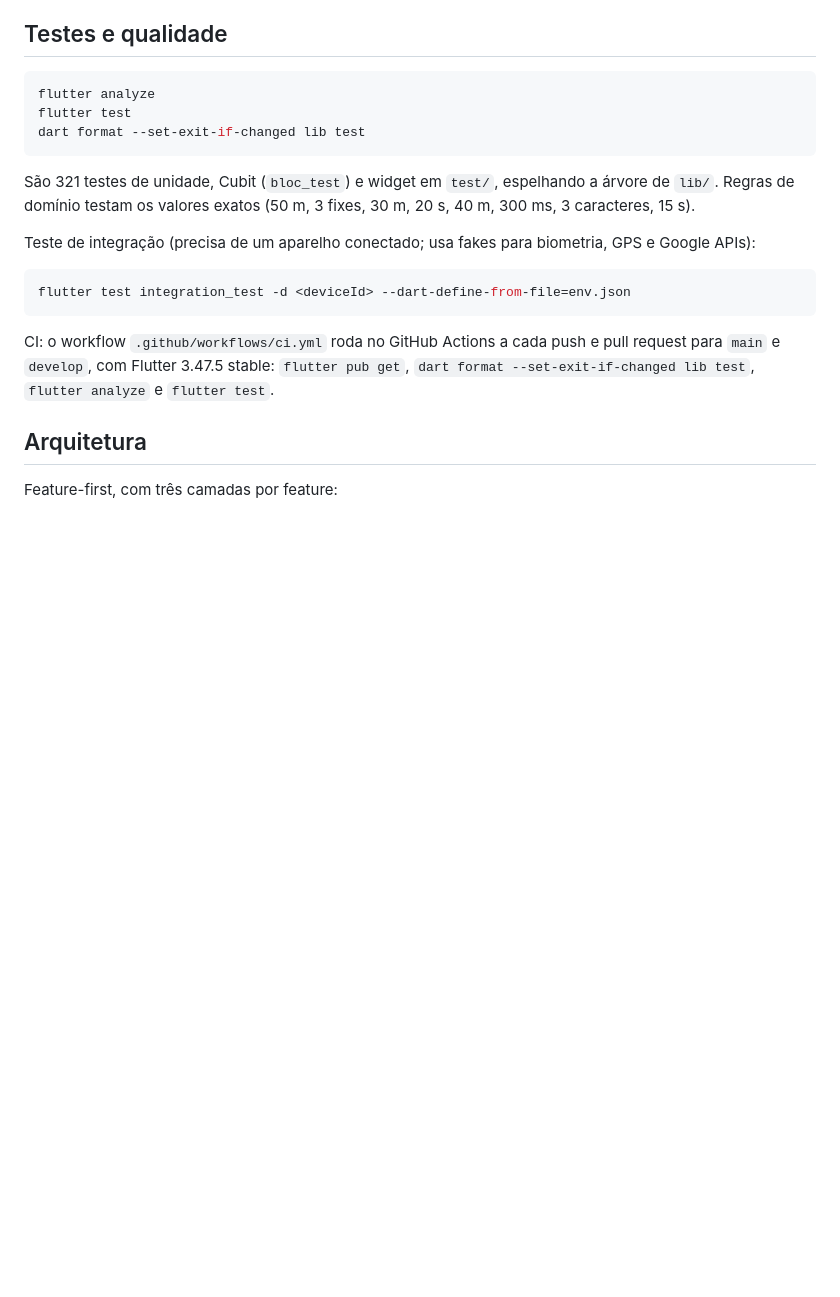
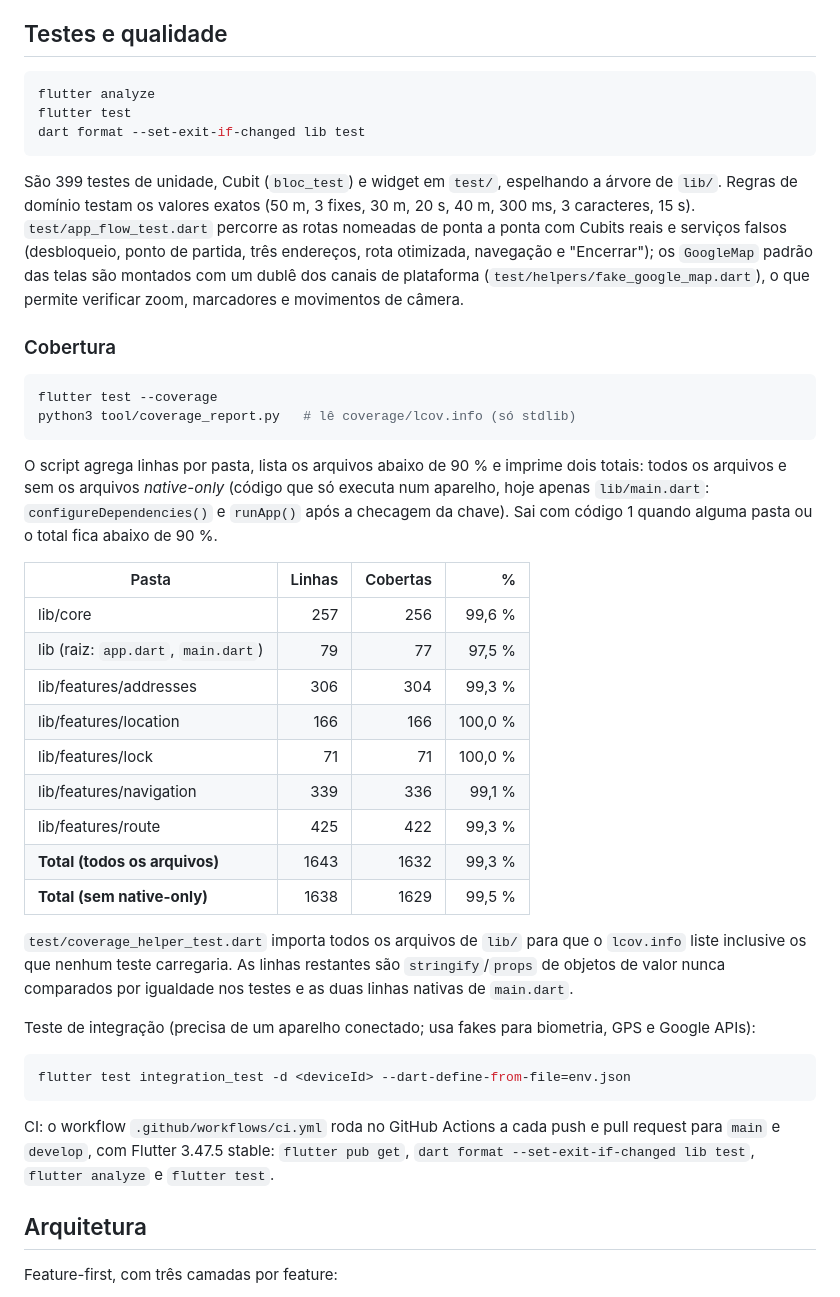
Before and after one commit to Sancho18/routebreeze, a Markdown page: README.md, the part around the change. Drawn GitHub-style; blank space fills up the shorter version.

Commit message:
docs: coverage report and updated test counts
Adds the per-folder coverage table (99.3% total, 99.5% excluding native-only
lib/main.dart), the coverage commands and the 399-test count to the README;
ignores coverage/ output.

````diff
--- a/README.md
+++ b/README.md
@@ -104,7 +104,30 @@ flutter test
 dart format --set-exit-if-changed lib test
 ```
 
-São 321 testes de unidade, Cubit (`bloc_test`) e widget em `test/`, espelhando a árvore de `lib/`. Regras de domínio testam os valores exatos (50 m, 3 fixes, 30 m, 20 s, 40 m, 300 ms, 3 caracteres, 15 s).
+São 399 testes de unidade, Cubit (`bloc_test`) e widget em `test/`, espelhando a árvore de `lib/`. Regras de domínio testam os valores exatos (50 m, 3 fixes, 30 m, 20 s, 40 m, 300 ms, 3 caracteres, 15 s). `test/app_flow_test.dart` percorre as rotas nomeadas de ponta a ponta com Cubits reais e serviços falsos (desbloqueio, ponto de partida, três endereços, rota otimizada, navegação e "Encerrar"); os `GoogleMap` padrão das telas são montados com um dublê dos canais de plataforma (`test/helpers/fake_google_map.dart`), o que permite verificar zoom, marcadores e movimentos de câmera.
+
+### Cobertura
+
+```bash
+flutter test --coverage
+python3 tool/coverage_report.py   # lê coverage/lcov.info (só stdlib)
+```
+
+O script agrega linhas por pasta, lista os arquivos abaixo de 90 % e imprime dois totais: todos os arquivos e sem os arquivos *native-only* (código que só executa num aparelho, hoje apenas `lib/main.dart`: `configureDependencies()` e `runApp()` após a checagem da chave). Sai com código 1 quando alguma pasta ou o total fica abaixo de 90 %.
+
+| Pasta | Linhas | Cobertas | % |
+| --- | ---: | ---: | ---: |
+| lib/core | 257 | 256 | 99,6 % |
+| lib (raiz: `app.dart`, `main.dart`) | 79 | 77 | 97,5 % |
+| lib/features/addresses | 306 | 304 | 99,3 % |
+| lib/features/location | 166 | 166 | 100,0 % |
+| lib/features/lock | 71 | 71 | 100,0 % |
+| lib/features/navigation | 339 | 336 | 99,1 % |
+| lib/features/route | 425 | 422 | 99,3 % |
+| **Total (todos os arquivos)** | 1643 | 1632 | 99,3 % |
+| **Total (sem native-only)** | 1638 | 1629 | 99,5 % |
+
+`test/coverage_helper_test.dart` importa todos os arquivos de `lib/` para que o `lcov.info` liste inclusive os que nenhum teste carregaria. As linhas restantes são `stringify`/`props` de objetos de valor nunca comparados por igualdade nos testes e as duas linhas nativas de `main.dart`.
 
 Teste de integração (precisa de um aparelho conectado; usa fakes para biometria, GPS e Google APIs):
 
````
